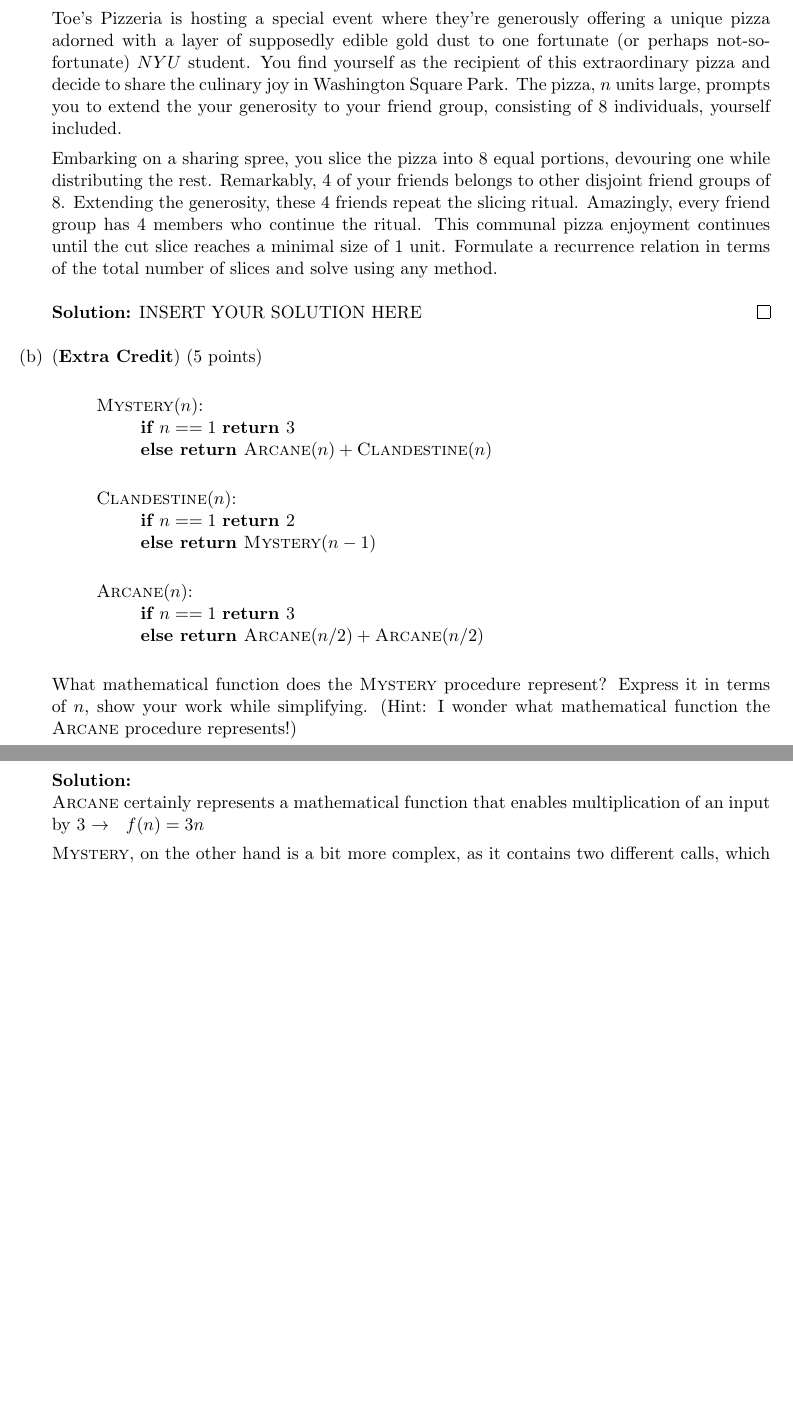
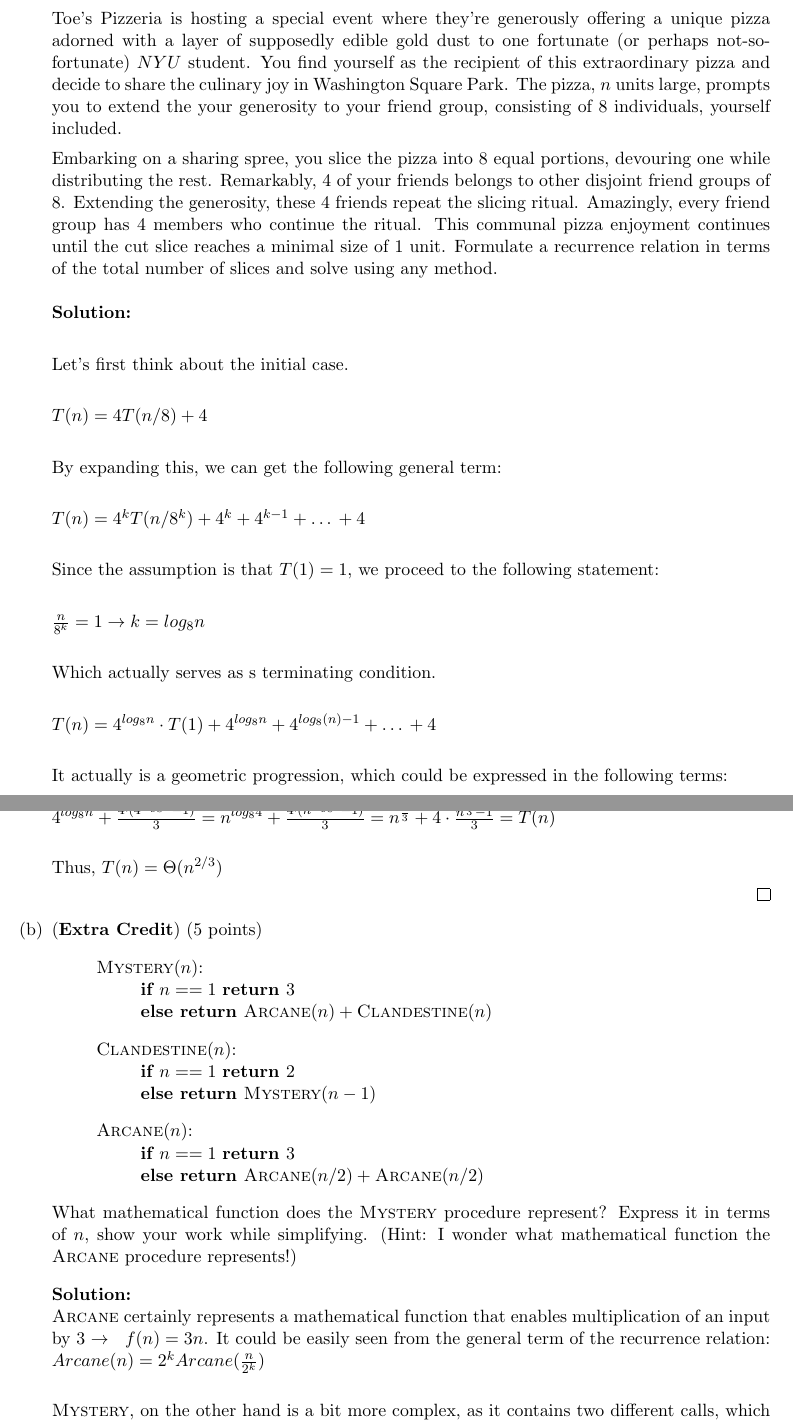
Before and after one commit to whykay-01/basic-algos, a LaTeX document (hwk1.tex): two parts of pages 10 and 11 of 11, joined at a grey line, cut so that both start at the same text, the shorter picture padded with empty space. Compiled offline with pdfLaTeX.

Commit message:
solved everything but the 4th problem

```diff
--- a/hwk1.tex
+++ b/hwk1.tex
@@ -520,7 +531,31 @@ your generosity to your friend group, consisting of $8$ individuals, yourself in
 
 Embarking on a sharing spree, you slice the pizza into $8$ equal portions, devouring one while distributing the rest. Remarkably, $4$ of your friends belongs to other disjoint friend groups of $8$. Extending the generosity, these 4 friends repeat the slicing ritual. Amazingly, every friend group has 4 members who continue the ritual. This communal pizza enjoyment continues until the cut slice reaches a minimal size of $1$ unit. Formulate a recurrence relation in terms of the total number of slices and solve using any method.
 	\ifnum\me<2
-\begin{solution}   INSERT YOUR SOLUTION HERE   \end{solution}
+\begin{solution}\\
+
+Let's first think about the initial case.\\
+
+$T(n) = 4T(n/8) + 4$\\
+
+By expanding this, we can get the following general term:\\
+
+$T(n) = 4^{k}T(n/8^{k})+ 4^k + 4^{k-1} + … + 4$\\
+
+Since the assumption is that $T(1) = 1$, we proceed to the following statement:\\
+
+$\frac{n}{8^k} = 1 \to k = log_8 n$\\
+
+Which actually serves as s terminating condition. \\
+
+$T(n) = 4^{log_8 n} \cdot T(1) + 4^{log_8 n} + 4^{log_8 (n)-1} + … + 4$\\
+
+It actually is a geometric progression, which could be expressed in the following terms:
+
+$4^{log_8 n} + \frac{4\cdot(4^{log_8 n} - 1)}{3} = n^{log_8 4} + \frac{4\cdot(n^{log_8 4} - 1)}{3} = n^{\frac{2}{3}} + 4\cdot \frac{n^{\frac{2}{3}} - 1}{3} = T(n)$\\
+
+Thus, $T(n) = \Theta(n^{2/3})$
+
+\end{solution}
 	\fi
 
 \item (\textbf{Extra Credit}) \points{5}
@@ -550,6 +585,6 @@ What mathematical function does the {\sc Mystery} procedure represent? Express i
 
 	\ifnum\me<2
 \begin{solution}\\
-{\sc Arcane} certainly represents a mathematical function that enables multiplication of an input by 3 $\to ~~f(n) = 3n$
+{\sc Arcane} certainly represents a mathematical function that enables multiplication of an input by 3 $\to ~~f(n) = 3n$. It could be easily seen from the general term of the recurrence relation: $Arcane(n) = 2^{k}Arcane(\frac{n}{2^k})$\\
 
 {\sc Mystery}, on the other hand is a bit more complex, as it contains two different calls, which in turn produce more recursive calls.
```
Also changed, not shown: hwk1.tex (36 more changed lines).
